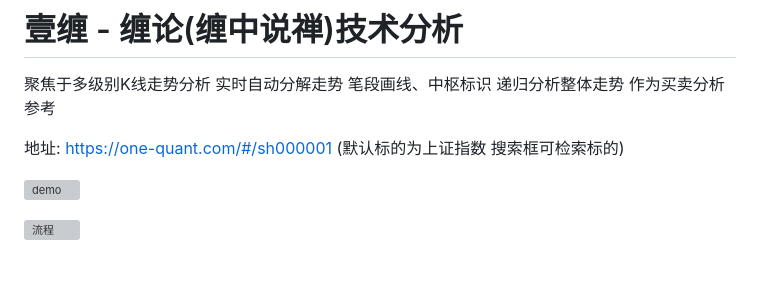
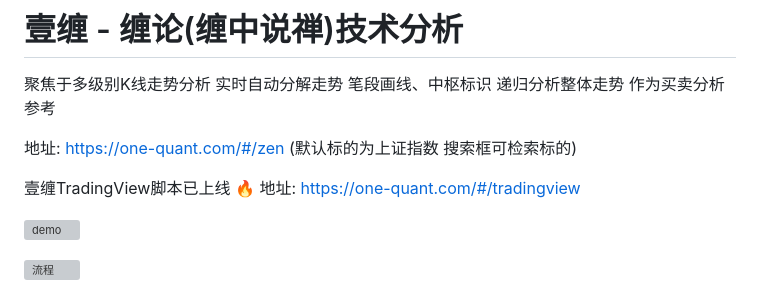
Before and after one commit to neil-pan-s/one-quant-doc, a Markdown page: README.md, the part around the change. GitHub-like rendering; blank space fills up the shorter version; grey boxes are pictures that could not be loaded.

```diff
--- a/README.md
+++ b/README.md
@@ -3,7 +3,9 @@
 
 聚焦于多级别K线走势分析 实时自动分解走势 笔段画线、中枢标识 递归分析整体走势 作为买卖分析参考
 
-地址: <https://one-quant.com/#/sh000001> (默认标的为上证指数 搜索框可检索标的)
+地址: <https://one-quant.com/#/zen> (默认标的为上证指数 搜索框可检索标的)
+
+壹缠TradingView脚本已上线 🔥 地址: <https://one-quant.com/#/tradingview>
 
 ![demo](https://user-images.githubusercontent.com/2844717/221420331-4ad2b90b-6d70-4447-b795-e7d4c8c1e84a.png)
 
```
